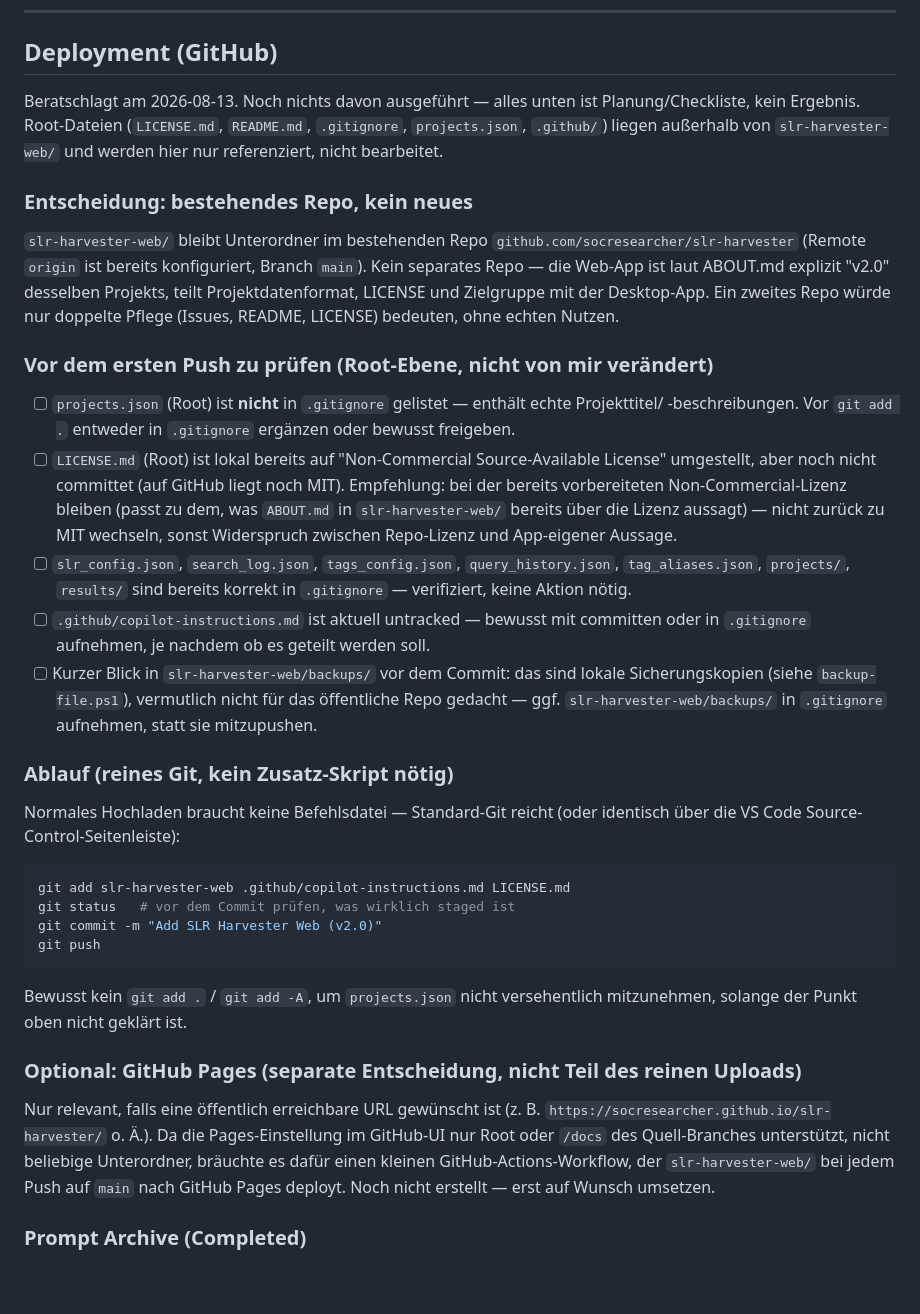
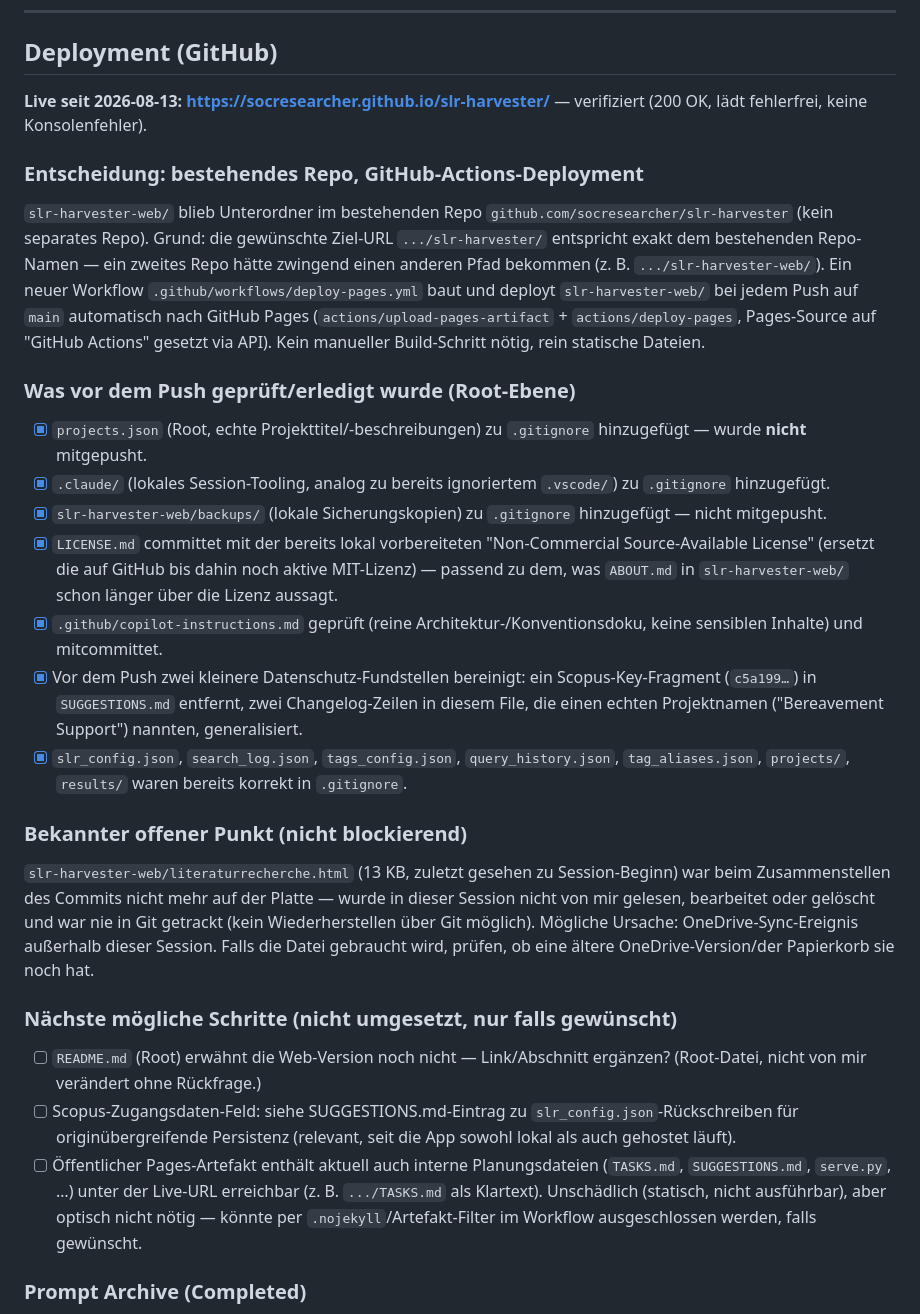
Before and after one commit to socresearcher/slr-harvester, a Markdown page: slr-harvester-web/TASKS.md, the part around the change. GitHub-like rendering; blank space fills up the shorter version.

Commit message:
Document GitHub Pages deployment outcome in TASKS.md

````diff
--- a/slr-harvester-web/TASKS.md
+++ b/slr-harvester-web/TASKS.md
@@ -16,52 +16,54 @@ Diese Liste wird zu Beginn jeder Session gelesen; bei offenen Punkten wird immer
 
 ## Deployment (GitHub)
 
-Beratschlagt am 2026-08-13. Noch nichts davon ausgeführt — alles unten ist Planung/Checkliste,
-kein Ergebnis. Root-Dateien (`LICENSE.md`, `README.md`, `.gitignore`, `projects.json`, `.github/`)
-liegen außerhalb von `slr-harvester-web/` und werden hier nur referenziert, nicht bearbeitet.
+**Live seit 2026-08-13: https://socresearcher.github.io/slr-harvester/** — verifiziert (200 OK,
+lädt fehlerfrei, keine Konsolenfehler).
 
-### Entscheidung: bestehendes Repo, kein neues
-`slr-harvester-web/` bleibt Unterordner im bestehenden Repo `github.com/socresearcher/slr-harvester`
-(Remote `origin` ist bereits konfiguriert, Branch `main`). Kein separates Repo — die Web-App ist
-laut ABOUT.md explizit "v2.0" desselben Projekts, teilt Projektdatenformat, LICENSE und Zielgruppe
-mit der Desktop-App. Ein zweites Repo würde nur doppelte Pflege (Issues, README, LICENSE)
-bedeuten, ohne echten Nutzen.
+### Entscheidung: bestehendes Repo, GitHub-Actions-Deployment
+`slr-harvester-web/` blieb Unterordner im bestehenden Repo `github.com/socresearcher/slr-harvester`
+(kein separates Repo). Grund: die gewünschte Ziel-URL `.../slr-harvester/` entspricht exakt dem
+bestehenden Repo-Namen — ein zweites Repo hätte zwingend einen anderen Pfad bekommen
+(z. B. `.../slr-harvester-web/`). Ein neuer Workflow `.github/workflows/deploy-pages.yml` baut
+und deployt `slr-harvester-web/` bei jedem Push auf `main` automatisch nach GitHub Pages
+(`actions/upload-pages-artifact` + `actions/deploy-pages`, Pages-Source auf "GitHub Actions"
+gesetzt via API). Kein manueller Build-Schritt nötig, rein statische Dateien.
 
-### Vor dem ersten Push zu prüfen (Root-Ebene, nicht von mir verändert)
-- [ ] `projects.json` (Root) ist **nicht** in `.gitignore` gelistet — enthält echte Projekttitel/
-      -beschreibungen. Vor `git add .` entweder in `.gitignore` ergänzen oder bewusst freigeben.
-- [ ] `LICENSE.md` (Root) ist lokal bereits auf "Non-Commercial Source-Available License"
-      umgestellt, aber noch nicht committet (auf GitHub liegt noch MIT). Empfehlung: bei der
-      bereits vorbereiteten Non-Commercial-Lizenz bleiben (passt zu dem, was `ABOUT.md` in
-      `slr-harvester-web/` bereits über die Lizenz aussagt) — nicht zurück zu MIT wechseln, sonst
-      Widerspruch zwischen Repo-Lizenz und App-eigener Aussage.
-- [ ] `slr_config.json`, `search_log.json`, `tags_config.json`, `query_history.json`,
-      `tag_aliases.json`, `projects/`, `results/` sind bereits korrekt in `.gitignore` — verifiziert,
-      keine Aktion nötig.
-- [ ] `.github/copilot-instructions.md` ist aktuell untracked — bewusst mit committen oder in
-      `.gitignore` aufnehmen, je nachdem ob es geteilt werden soll.
-- [ ] Kurzer Blick in `slr-harvester-web/backups/` vor dem Commit: das sind lokale
-      Sicherungskopien (siehe `backup-file.ps1`), vermutlich nicht für das öffentliche Repo gedacht
-      — ggf. `slr-harvester-web/backups/` in `.gitignore` aufnehmen, statt sie mitzupushen.
+### Was vor dem Push geprüft/erledigt wurde (Root-Ebene)
+- [x] `projects.json` (Root, echte Projekttitel/-beschreibungen) zu `.gitignore` hinzugefügt —
+      wurde **nicht** mitgepusht.
+- [x] `.claude/` (lokales Session-Tooling, analog zu bereits ignoriertem `.vscode/`) zu
+      `.gitignore` hinzugefügt.
+- [x] `slr-harvester-web/backups/` (lokale Sicherungskopien) zu `.gitignore` hinzugefügt — nicht
+      mitgepusht.
+- [x] `LICENSE.md` committet mit der bereits lokal vorbereiteten "Non-Commercial Source-Available
+      License" (ersetzt die auf GitHub bis dahin noch aktive MIT-Lizenz) — passend zu dem, was
+      `ABOUT.md` in `slr-harvester-web/` schon länger über die Lizenz aussagt.
+- [x] `.github/copilot-instructions.md` geprüft (reine Architektur-/Konventionsdoku, keine
+      sensiblen Inhalte) und mitcommittet.
+- [x] Vor dem Push zwei kleinere Datenschutz-Fundstellen bereinigt: ein Scopus-Key-Fragment
+      (`c5a199…`) in `SUGGESTIONS.md` entfernt, zwei Changelog-Zeilen in diesem File, die einen
+      echten Projektnamen ("Bereavement Support") nannten, generalisiert.
+- [x] `slr_config.json`, `search_log.json`, `tags_config.json`, `query_history.json`,
+      `tag_aliases.json`, `projects/`, `results/` waren bereits korrekt in `.gitignore`.
 
-### Ablauf (reines Git, kein Zusatz-Skript nötig)
-Normales Hochladen braucht keine Befehlsdatei — Standard-Git reicht (oder identisch über die
-VS Code Source-Control-Seitenleiste):
-```bash
-git add slr-harvester-web .github/copilot-instructions.md LICENSE.md
-git status   # vor dem Commit prüfen, was wirklich staged ist
-git commit -m "Add SLR Harvester Web (v2.0)"
-git push
-```
-Bewusst kein `git add .` / `git add -A`, um `projects.json` nicht versehentlich mitzunehmen,
-solange der Punkt oben nicht geklärt ist.
+### Bekannter offener Punkt (nicht blockierend)
+`slr-harvester-web/literaturrecherche.html` (13 KB, zuletzt gesehen zu Session-Beginn) war beim
+Zusammenstellen des Commits nicht mehr auf der Platte — wurde in dieser Session nicht von mir
+gelesen, bearbeitet oder gelöscht und war nie in Git getrackt (kein Wiederherstellen über Git
+möglich). Mögliche Ursache: OneDrive-Sync-Ereignis außerhalb dieser Session. Falls die Datei
+gebraucht wird, prüfen, ob eine ältere OneDrive-Version/der Papierkorb sie noch hat.
 
-### Optional: GitHub Pages (separate Entscheidung, nicht Teil des reinen Uploads)
-Nur relevant, falls eine öffentlich erreichbare URL gewünscht ist (z. B.
-`https://socresearcher.github.io/slr-harvester/` o. Ä.). Da die Pages-Einstellung im
-GitHub-UI nur Root oder `/docs` des Quell-Branches unterstützt, nicht beliebige Unterordner,
-bräuchte es dafür einen kleinen GitHub-Actions-Workflow, der `slr-harvester-web/` bei jedem
-Push auf `main` nach GitHub Pages deployt. Noch nicht erstellt — erst auf Wunsch umsetzen.
+### Nächste mögliche Schritte (nicht umgesetzt, nur falls gewünscht)
+- [ ] `README.md` (Root) erwähnt die Web-Version noch nicht — Link/Abschnitt ergänzen? (Root-Datei,
+      nicht von mir verändert ohne Rückfrage.)
+- [ ] Scopus-Zugangsdaten-Feld: siehe SUGGESTIONS.md-Eintrag zu `slr_config.json`-Rückschreiben
+      für originübergreifende Persistenz (relevant, seit die App sowohl lokal als auch gehostet
+      läuft).
+- [ ] Öffentlicher Pages-Artefakt enthält aktuell auch interne Planungsdateien
+      (`TASKS.md`, `SUGGESTIONS.md`, `serve.py`, …) unter der Live-URL erreichbar (z. B.
+      `.../TASKS.md` als Klartext). Unschädlich (statisch, nicht ausführbar), aber optisch nicht
+      nötig — könnte per `.nojekyll`/Artefakt-Filter im Workflow ausgeschlossen werden, falls
+      gewünscht.
 
 ### Prompt Archive (Completed)
 
````
